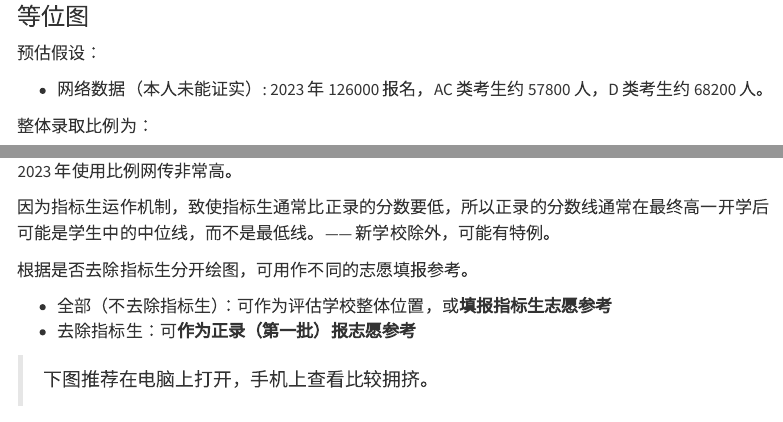
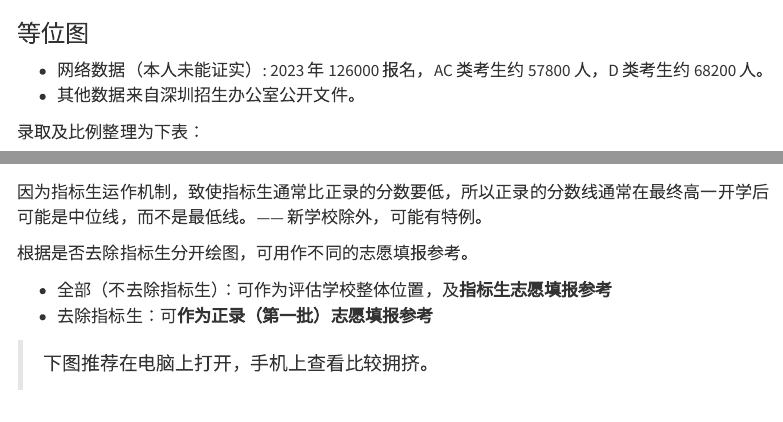
Before and after one commit to wkevin/szzk, a Quarto document (nbs/sz-zhongkao.qmd): the page in a window 1100 px wide, from 1480 px down before the commit and from 1460 px down after it, so that both start at the same text, and a second part further down, joined at a grey line. Rendered offline with R 4.5, knitr and Pandoc in place of Quarto, with nearby package versions; some code elsewhere in the file could not run offline; menus at the side of the page are left out.

Commit message:
修订错别字

````diff
--- a/nbs/sz-zhongkao.qmd
+++ b/nbs/sz-zhongkao.qmd
@@ -427,11 +427,10 @@ enroll_number_bar("2023").render_notebook()
 
 ### 等位图
 
-预估假设：
+- 网络数据（本人未能证实）: 2023 年 126000 报名，AC 类考生约 57800 人，D 类考生约 68200 人。
+- 其他数据来自深圳招生办公室公开文件。
 
-- 网络数据（本人未能证实）: 2023 年 126000 报名，AC 类考生约 57800 人，D 类考生约 68200 人。
-
-整体录取比例为：
+录取及比例整理为下表：
 
 ```{python}
 # | output: true
@@ -442,10 +441,10 @@ number_table("2023", 57800, 68200).render_notebook()
 
-因为指标生运作机制，致使指标生通常比正录的分数要低，所以正录的分数线通常在最终高一开学后可能是学生中的中位线，而不是最低线。—— 新学校除外，可能有特例。
+因为指标生运作机制，致使指标生通常比正录的分数要低，所以正录的分数线通常在最终高一开学后可能是中位线，而不是最低线。—— 新学校除外，可能有特例。
 
 根据是否去除指标生分开绘图，可用作不同的志愿填报参考。
 
-- 全部（不去除指标生）：可作为评估学校整体位置，或**填报指标生志愿参考**
-- 去除指标生：可**作为正录（第一批）报志愿参考**
+- 全部（不去除指标生）：可作为评估学校整体位置，及**指标生志愿填报参考**
+- 去除指标生：可**作为正录（第一批）志愿填报参考**
 
 > 下图推荐在电脑上打开，手机上查看比较拥挤。
 
````
Also changed, not shown: nbs/sz-zhongkao.qmd (10 more changed lines).
